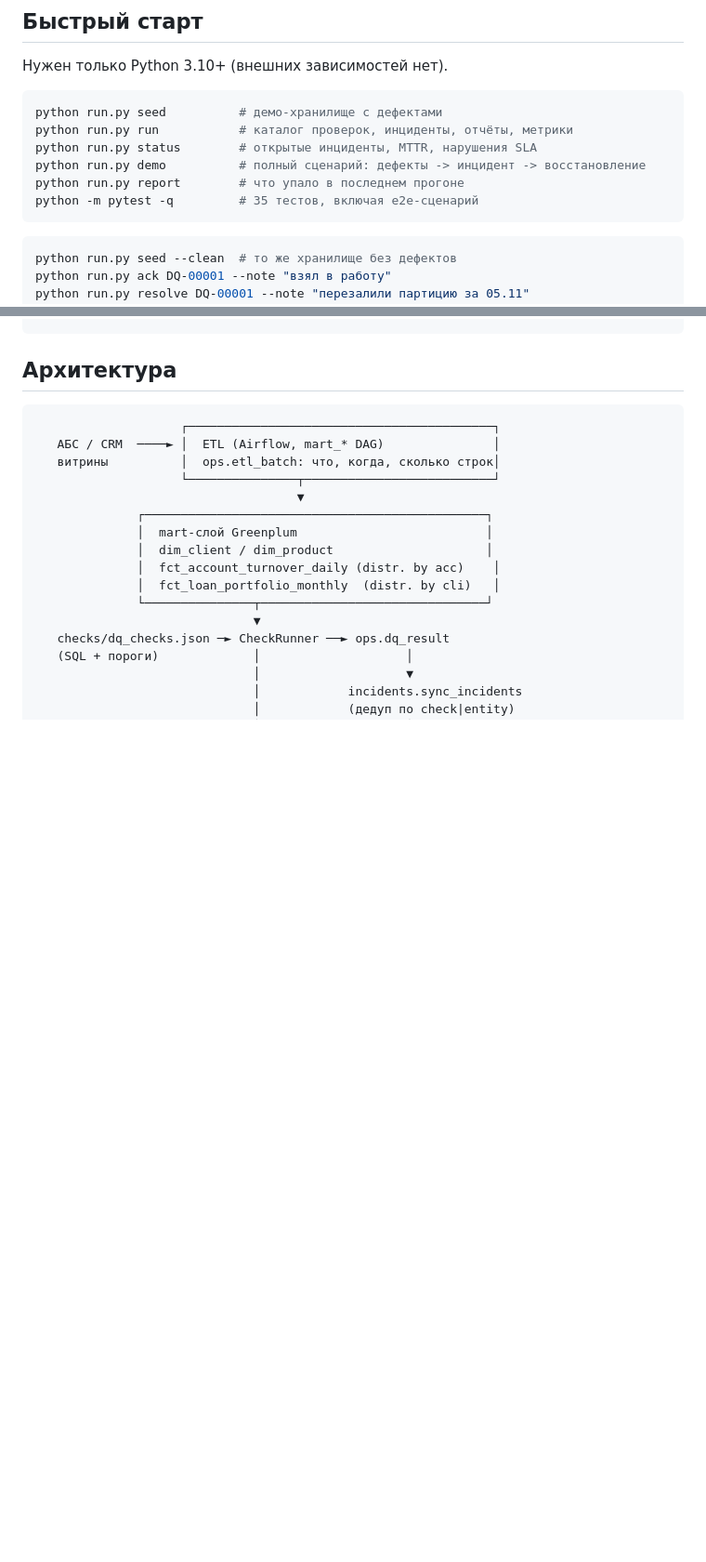
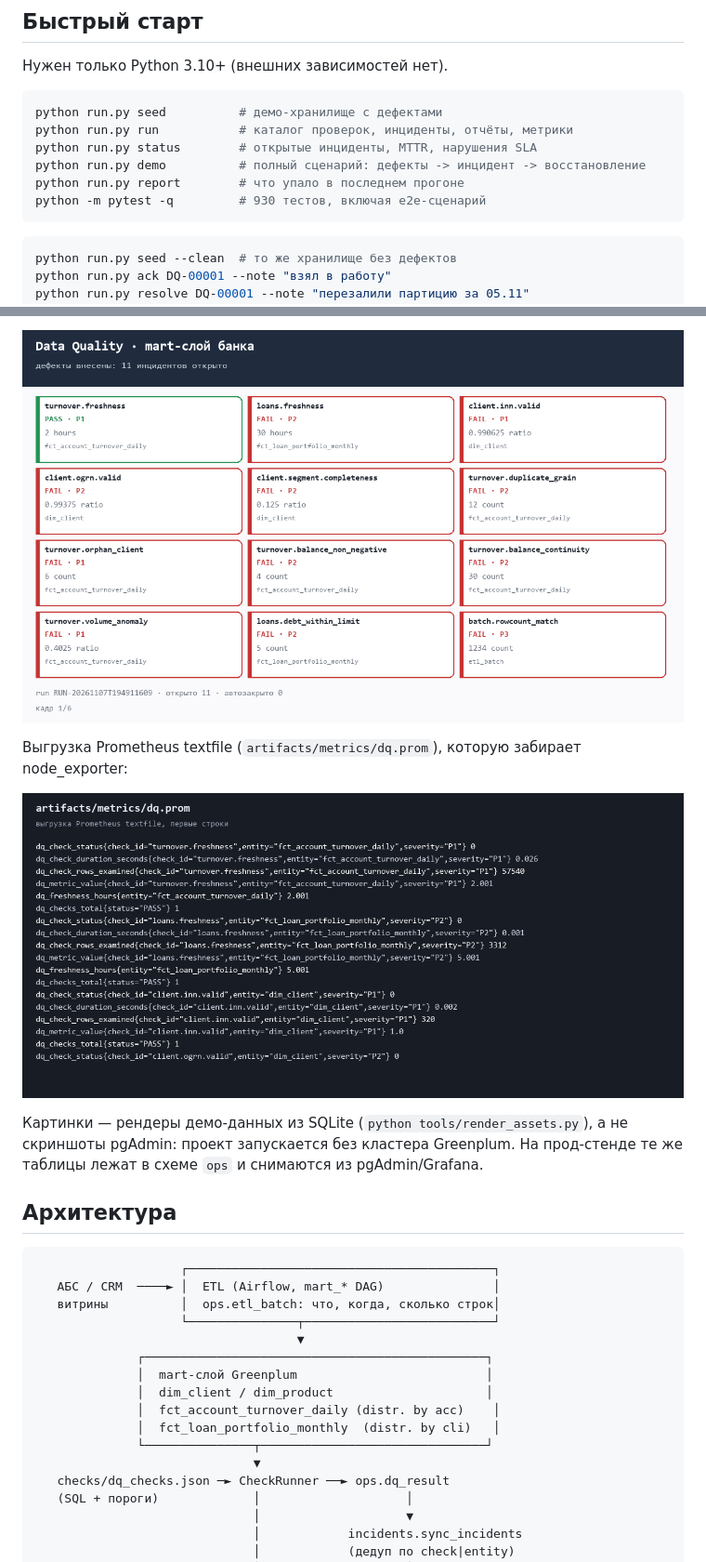
Before and after one commit to kepanasyuke/data-reliability-dq, a Markdown page: README.md, 2 parts joined by grey strips. Shown at 93% size. Drawn GitHub-style; pictures changed too: docs/images/dq_metrics.gif (added), docs/images/metrics_textfile.png (added); blank space fills up the shorter version.

````diff
--- a/README.md
+++ b/README.md
@@ -97,7 +97,7 @@ python run.py run           # каталог проверок, инцидент
 python run.py status        # открытые инциденты, MTTR, нарушения SLA
 python run.py demo          # полный сценарий: дефекты -> инцидент -> восстановление
 python run.py report        # что упало в последнем прогоне
-python -m pytest -q         # 35 тестов, включая e2e-сценарий
+python -m pytest -q         # 930 тестов, включая e2e-сценарий
 ```
 
 ```bash
@@ -118,3 +134,13 @@ artifacts/notifications.jsonl      пейлоады для чата/Jira
+![Динамика метрик](docs/images/dq_metrics.gif)
+
+Выгрузка Prometheus textfile (`artifacts/metrics/dq.prom`), которую забирает
+node_exporter:
+
+![Метрики dq.prom](docs/images/metrics_textfile.png)
+
+Картинки — рендеры демо-данных из SQLite (`python tools/render_assets.py`), а не
+скриншоты pgAdmin: проект запускается без кластера Greenplum. На прод-стенде те же
+таблицы лежат в схеме `ops` и снимаются из pgAdmin/Grafana.
 
 ## Архитектура
 
````
Also changed, not shown: other parts of README.md (+42 -2 lines), docs/images/checks_table.png (added), docs/images/checks_table_clean.png (added), docs/images/incidents_table.png (added), 8 other files.
